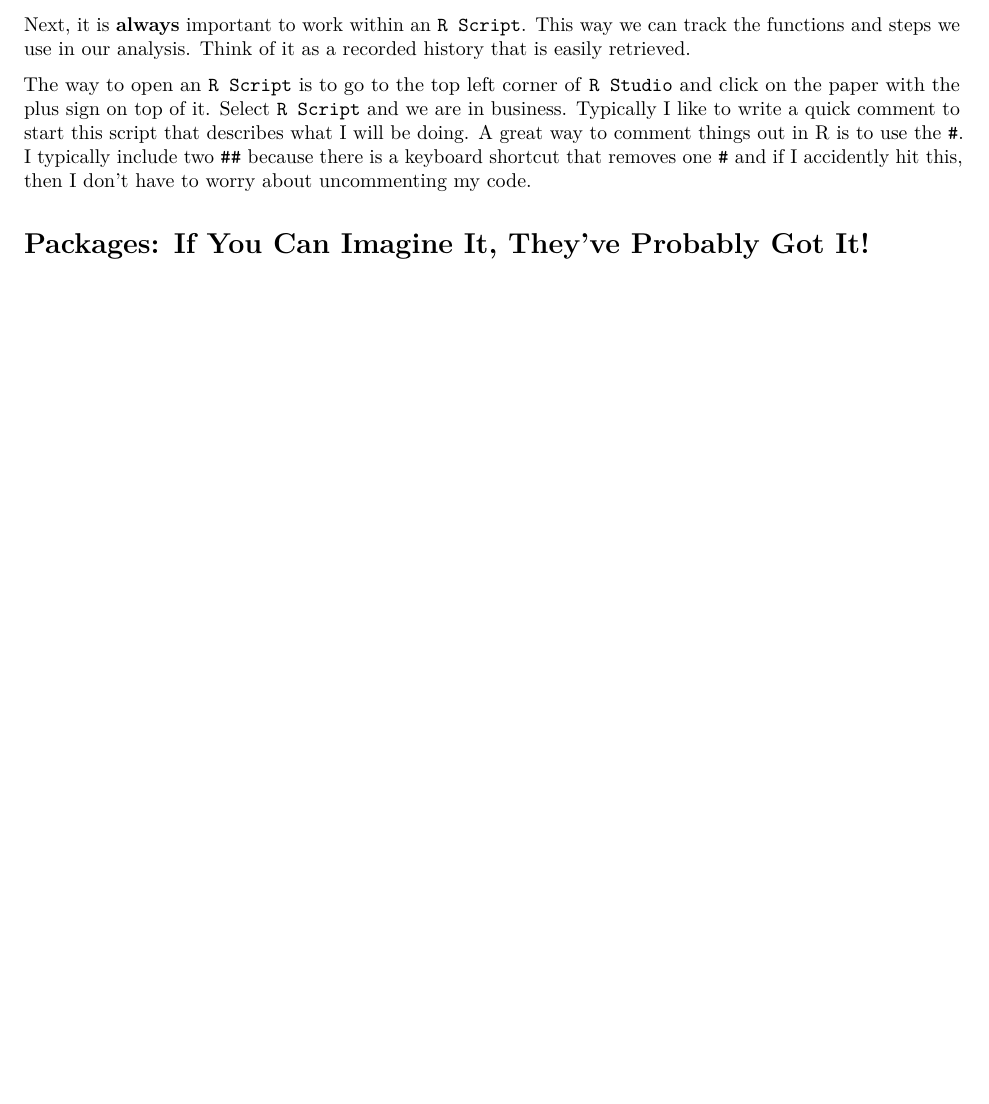
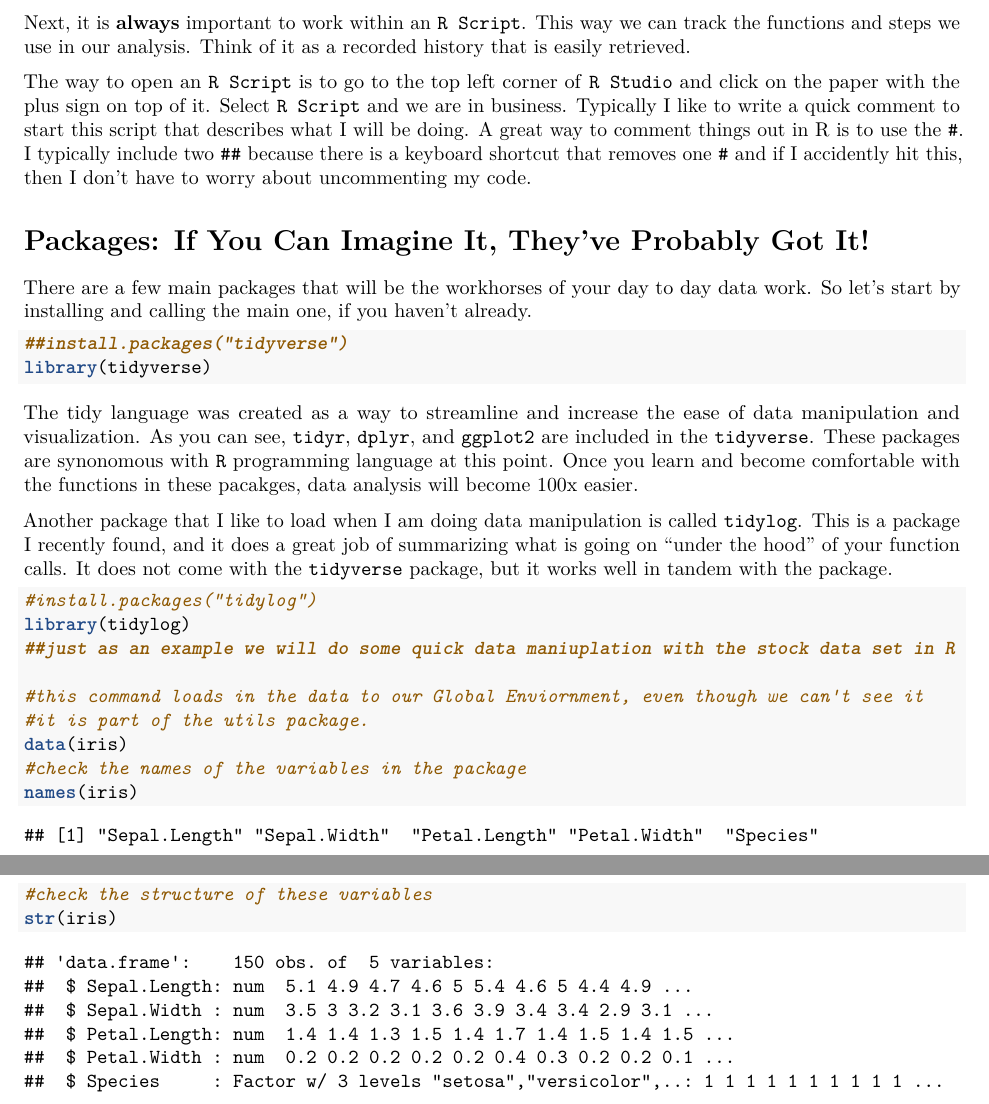
Before and after one commit to mv-p/MES623_Spring2020, an R Markdown document (Lab1/Lab_1.Rmd): part of page 2 of 2 before the commit and two parts of pages 2 and 3 of 3 after it, the two joined at a grey line, cut so that both start at the same text, the shorter picture padded with empty space. Rendered offline with R 4.5, knitr and Pandoc, then LaTeX, with nearby package versions.

Commit message:
added library install of tidyverse... somereason library(tidyverse) does not want to compile to latex ?

````diff
--- a/Lab1/Lab_1.Rmd
+++ b/Lab1/Lab_1.Rmd
@@ -44,3 +57,27 @@
 The way to open an `R Script` is to go to the top left corner of `R Studio` and click on the paper with the plus sign on top of it. Select `R Script` and we are in business. Typically I like to write a quick comment to start this script that describes what I will be doing. A great way to comment things out in R is to use the `#`. I typically include two `##` because there is a keyboard shortcut that removes one `#` and if I accidently hit this, then I don't have to worry about uncommenting my code.
 
 # Packages: If You Can Imagine It, They've Probably Got It!
+
+There are a few main packages that will be the workhorses of your day to day data work. So let's start by installing and calling the main one, if you haven't already.
+
+```{r, message=FALSE}
+##install.packages("tidyverse")
+library(tidyverse)
+```
+The tidy language was created as a way to streamline and increase the ease of data manipulation and visualization. As you can see, `tidyr`, `dplyr`, and `ggplot2` are included in the `tidyverse`. These packages are synonomous with `R` programming language at this point. Once you learn and become comfortable with the functions in these pacakges, data analysis will become 100x easier.
+
+Another package that I like to load when I am doing data manipulation is called `tidylog`. This is a package I recently found, and it does a great job of summarizing what is going on "under the hood" of your function calls. It does not come with the `tidyverse` package, but it works well in tandem with the package.
+
+```{r}
+#install.packages("tidylog")
+library(tidylog)
+##just as an example we will do some quick data maniuplation with the stock data set in R
+
+#this command loads in the data to our Global Enviornment, even though we can't see it
+#it is part of the utils package.
+data(iris)
+#check the names of the variables in the package
+names(iris)
+#check the structure of these variables
+str(iris)
+```
````
Also changed, not shown: Lab1/Lab_1.Rmd (15 more changed lines).
